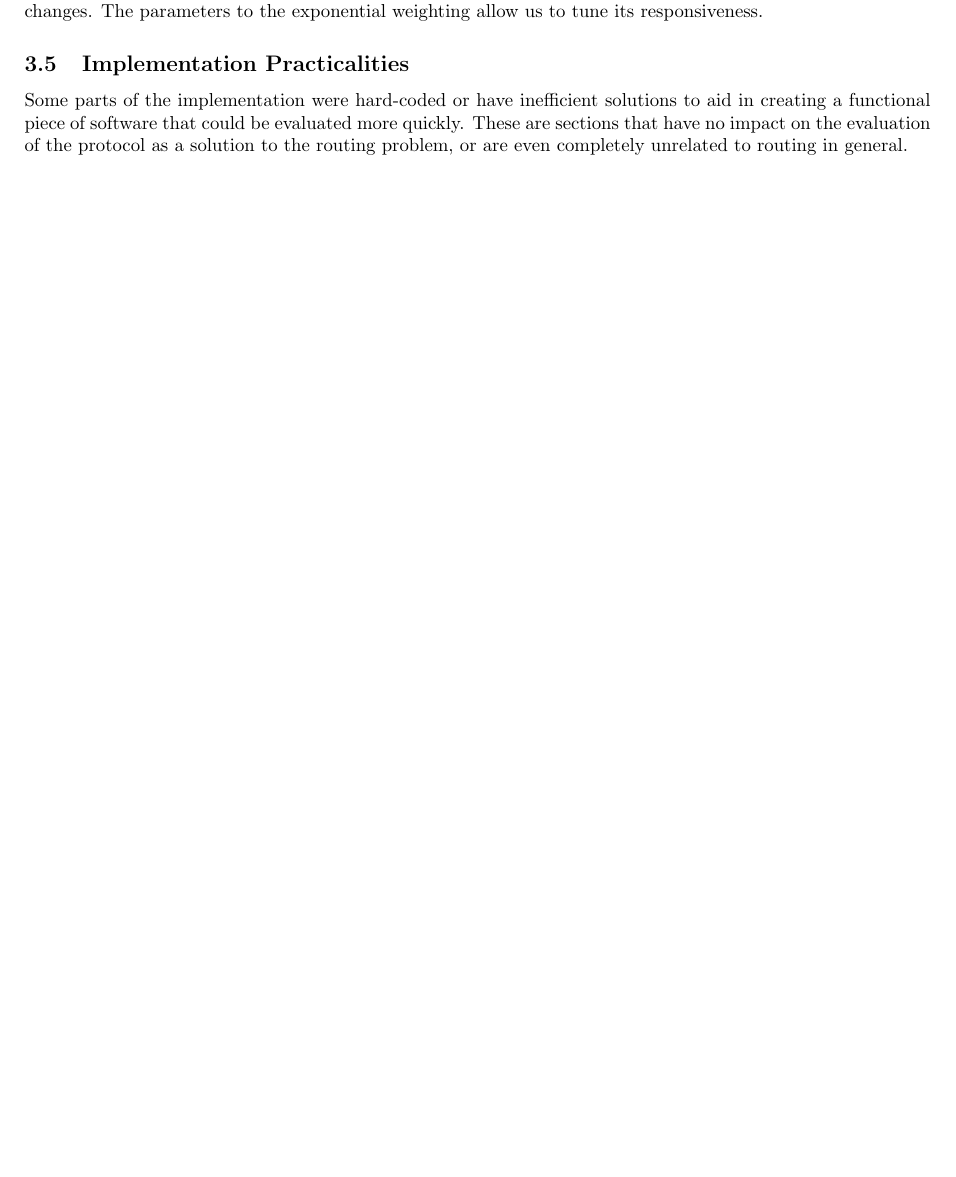
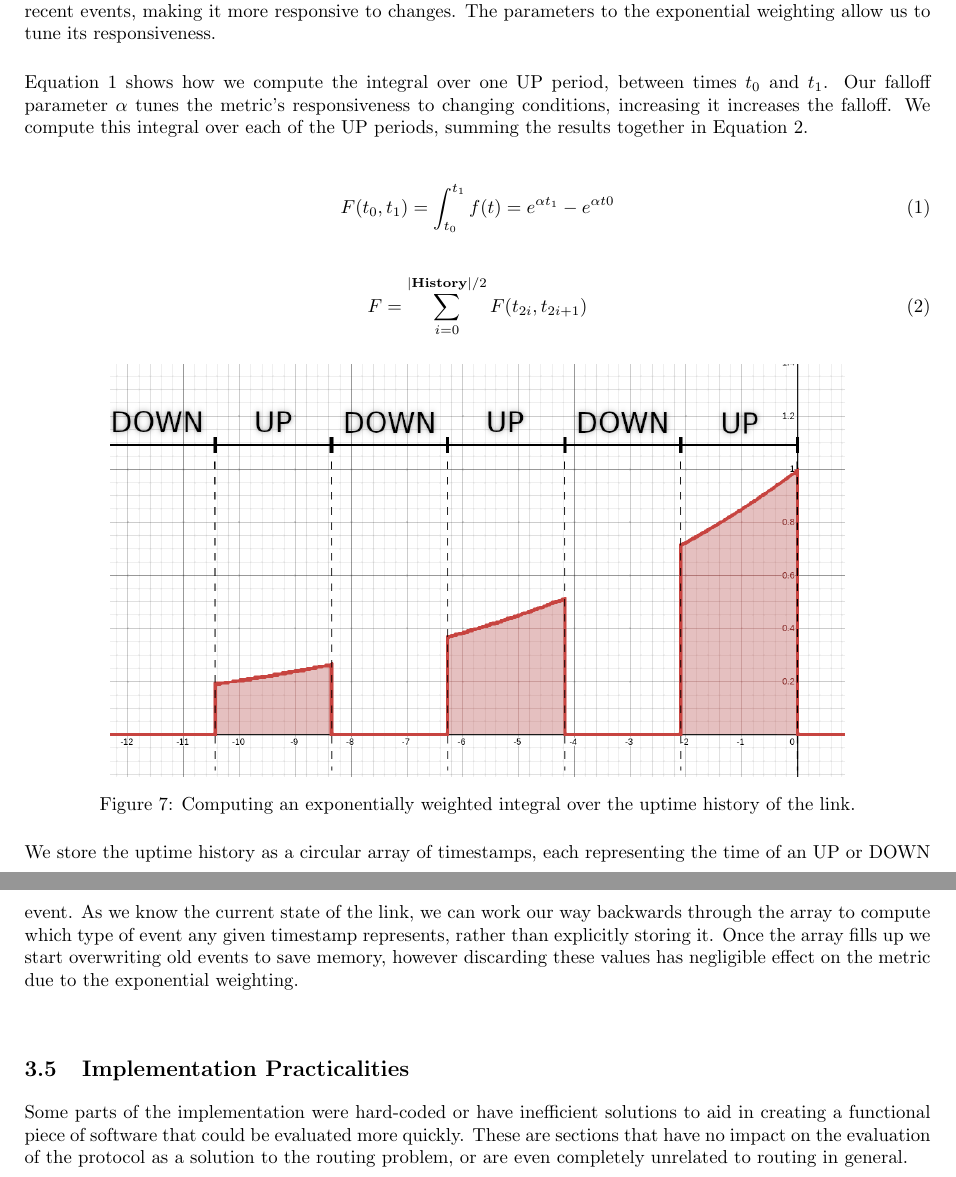
Before and after one commit to benmandrew/DTLSR-Dissertation, a LaTeX thesis (dissertation.tex): part of page 9 of 16 before the commit and two parts of pages 10 and 11 of 18 after it, the two joined at a grey line, cut so that both start at the same text, the shorter picture padded with empty space. Compiled offline with pdfLaTeX.

```diff
--- a/dissertation.tex
+++ b/dissertation.tex
@@ -359,7 +375,33 @@
 
 \subsubsection{Delay-Tolerant Metric}
 
-We need some metric to be able to judge the expected delay of a link, in order to compare it to a stable backup link that we can switch onto when appropriate, to minimise the overall delay. We use a metric based on the uptime history of the link, computing an integral over a window of the history after exponentially weighting it, as we can see in Figure \ref{fig:metric}. Integrating over the uptime history tells us how often the link is up, giving us some idea of its reliability over time. Computing over a window allows us to delete old measurements, saving memory, and the exponential weighting gives more importance to recent events, making it more responsive to changes. The parameters to the exponential weighting allow us to tune its responsiveness.
+We need some metric to be able to judge the expected delay of a link, in order to compare it to a stable backup link that we can switch onto when appropriate, to minimise the overall delay. This alternative metric is needed only when the link is DOWN, as this is the case when we would want to switch. When the link is up we want to send out our buffered packets as quickly as possible, so a metric with some level of hysteresis as we describe below is inappropriate. Through testing it is far more effective to fall back to the standard hop-count metric once the link comes back up.
+
+Assuming that the link will come back up, not switching to the backup link will have no effect on delivery rate as the packets will be buffered, and will reach their destination eventually. However we want to do this in order to reduce the average delay that packets experience, where waiting for the link to come back up will take longer than simply sending via the backup route. We want some level of hysteresis for this so that if failures are historically rare and short-lived, we stick to the primary link.
+
+We use a metric based on the uptime history of the link, computing an integral over the history after exponentially weighting it, as we can see in Figure \ref{fig:metric}. Integrating over the uptime history tells us how often the link is up, giving us some idea of its reliability over time, and the exponential weighting gives more importance to recent events, making it more responsive to changes. The parameters to the exponential weighting allow us to tune its responsiveness.
+
+
+
+Equation \ref{eq:metric_integral} shows how we compute the integral over one UP period, between times $t_0$ and $t_1$. Our falloff parameter $\alpha$ tunes the metric's responsiveness to changing conditions, increasing it increases the falloff. We compute this integral over each of the UP periods, summing the results together in Equation \ref{eq:metric_sum}.
+
+\begin{equation} \label{eq:metric_integral}
+F(t_0, t_1) = \int_{t_0}^{t_1} f(t) = e^{\alpha t_1} - e^{\alpha t0}
+\end{equation}
+
+\begin{equation} \label{eq:metric_sum}
+F = \sum_{i = 0}^{|\textbf{History}|/2} F(t_{2i}, t_{2i+1})
+\end{equation}
+
+\begin{center}
+\begin{minipage}{0.9\textwidth} \centering
+	\includegraphics[width=0.9\textwidth]{metric}
+	\captionof{figure}{Computing an exponentially weighted integral over the uptime history of the link.}
+	\label{fig:metric}
+\end{minipage}
+\end{center}
+
+We store the uptime history as a circular array of timestamps, each representing the time of an UP or DOWN event. As we know the current state of the link, we can work our way backwards through the array to compute which type of event any given timestamp represents, rather than explicitly storing it. Once the array fills up we start overwriting old events to save memory, however discarding these values has negligible effect on the metric due to the exponential weighting.
 
 \subsection{Implementation Practicalities}
 
```
Also changed, not shown: images/flowchart_dtlsr.png (added), images/flowchart_lsr.png (added), images/metric.png (added), images/window.png (deleted), dissertation.tex (20 more changed lines), 7 other files.
